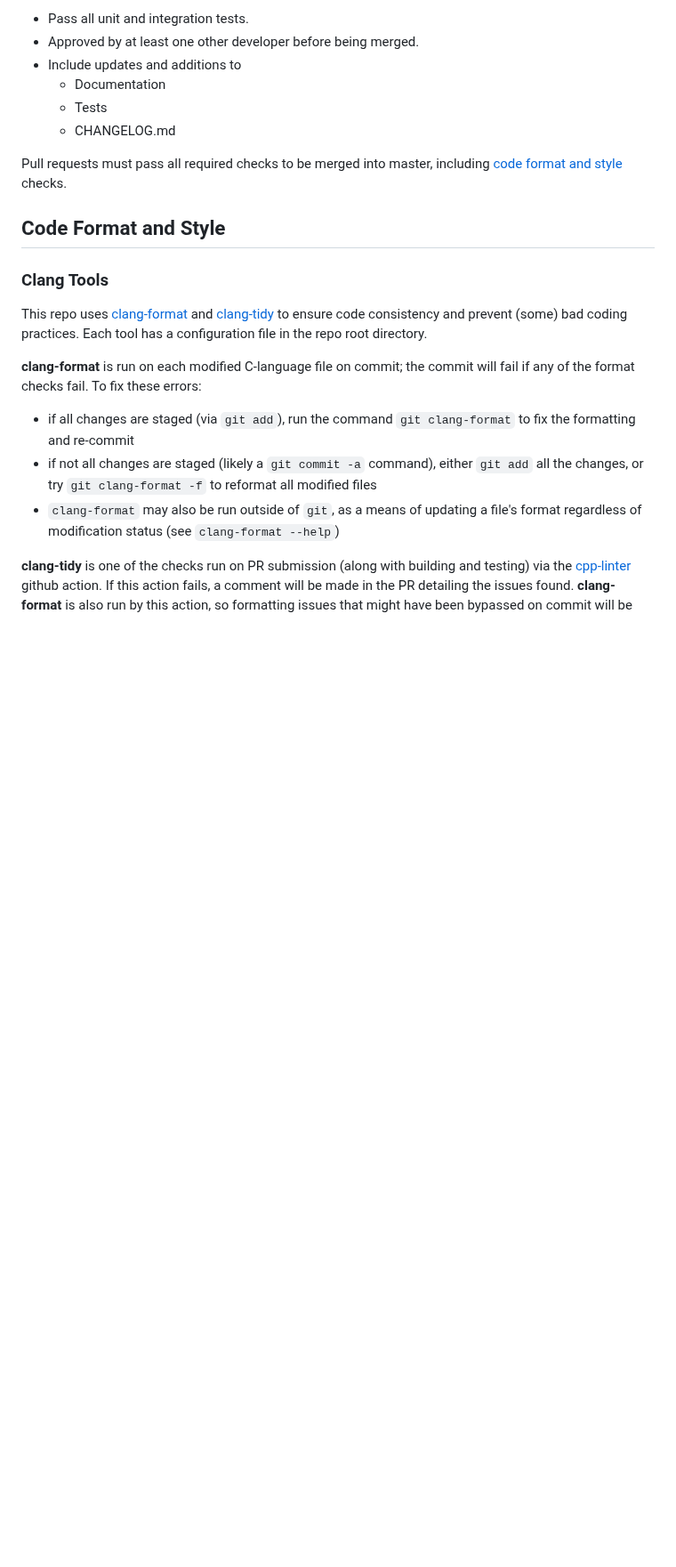
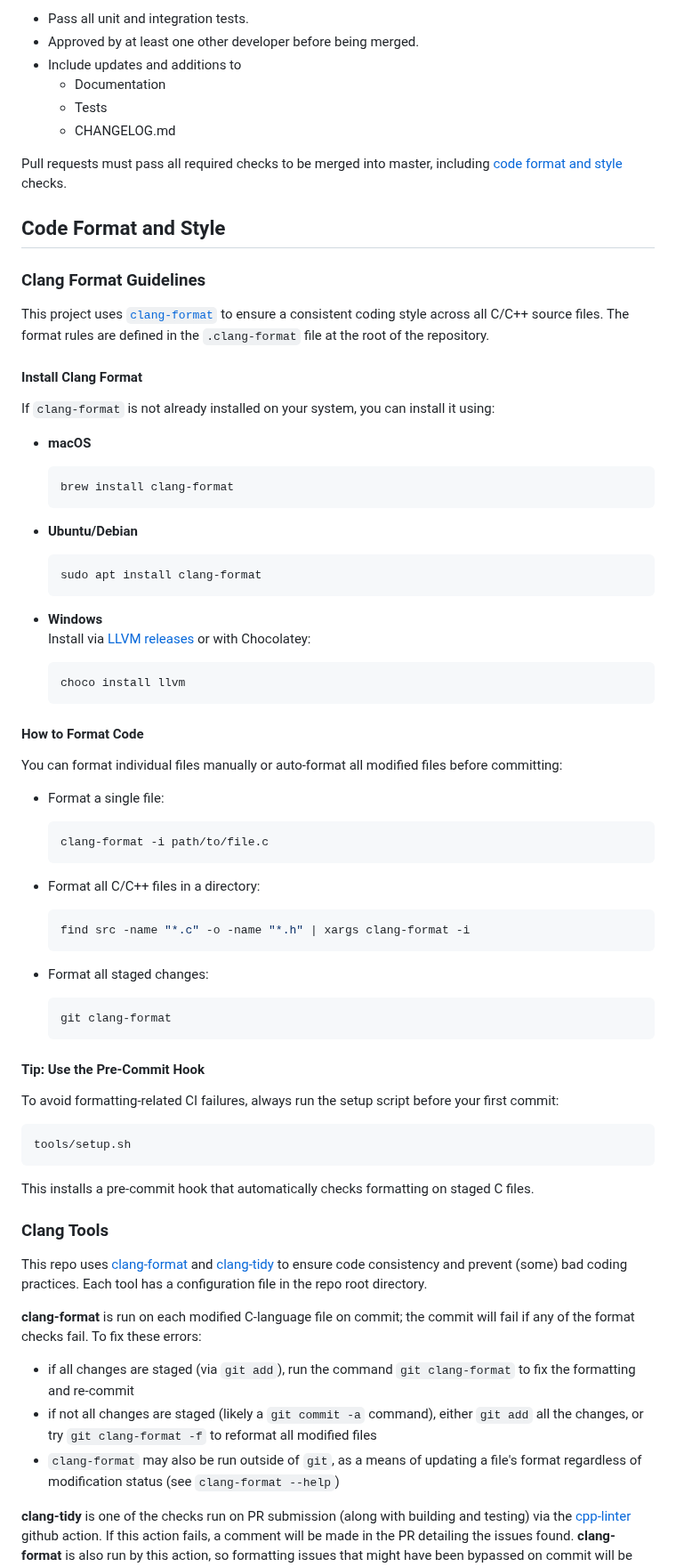
Before and after one commit to PecanProject/sipnet, a Markdown page: docs/CONTRIBUTING.md, the part around the change. Shown at 89% size. Rendered like a GitHub page; blank space fills up the shorter version.

Commit message:
Add contributing guidelines

````diff
--- a/docs/CONTRIBUTING.md
+++ b/docs/CONTRIBUTING.md
@@ -40,6 +40,60 @@ Expectations for merging:
 Pull requests must pass all required checks to be merged into master, including [code format and style](#code-format-and-style) checks.
 
 ## Code Format and Style
+
+###  Clang Format Guidelines
+
+This project uses [`clang-format`](https://clang.llvm.org/docs/ClangFormat.html) to ensure a consistent coding style across all C/C++ source files. The format rules are defined in the `.clang-format` file at the root of the repository.
+
+####  Install Clang Format
+
+If `clang-format` is not already installed on your system, you can install it using:
+
+- **macOS**
+  ```bash
+  brew install clang-format
+  ```
+
+- **Ubuntu/Debian**
+  ```bash
+  sudo apt install clang-format
+  ```
+
+- **Windows**
+  Install via [LLVM releases](https://releases.llvm.org/download.html) or with Chocolatey:
+  ```bash
+  choco install llvm
+  ```
+
+####  How to Format Code
+
+You can format individual files manually or auto-format all modified files before committing:
+
+- Format a single file:
+  ```bash
+  clang-format -i path/to/file.c
+  ```
+
+- Format all C/C++ files in a directory:
+  ```bash
+  find src -name "*.c" -o -name "*.h" | xargs clang-format -i
+  ```
+
+- Format all staged changes:
+  ```bash
+  git clang-format
+  ```
+
+####  Tip: Use the Pre-Commit Hook
+
+To avoid formatting-related CI failures, always run the setup script before your first commit:
+
+```bash
+tools/setup.sh
+```
+This installs a pre-commit hook that automatically checks formatting on staged C files.
+
+
 
 ### Clang Tools
 
````
